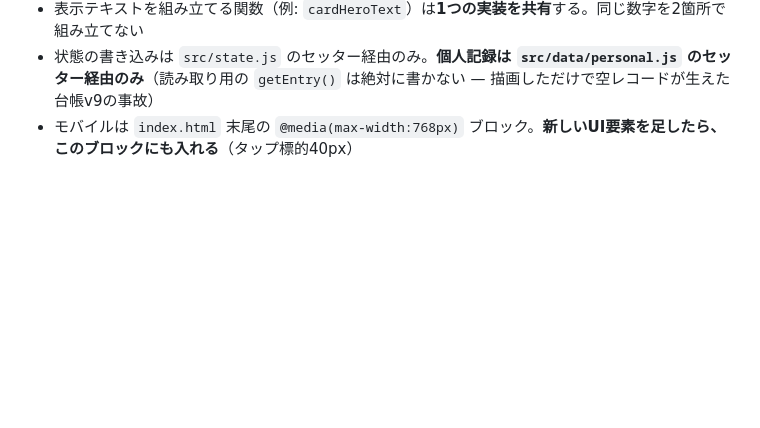
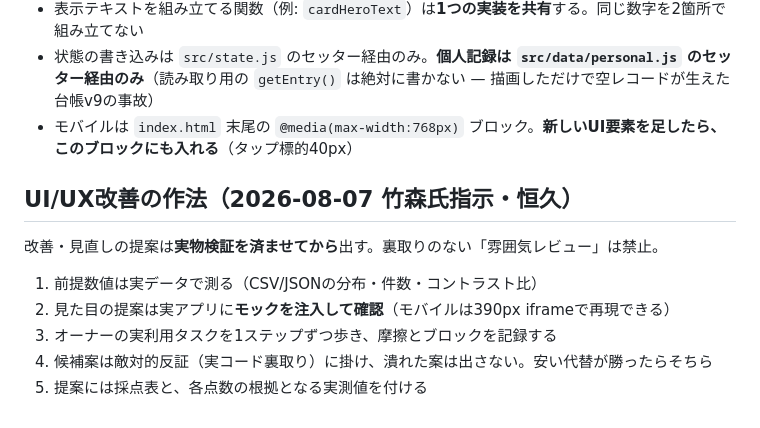
Before and after one commit to takemoritoshihiko-png/mont-kiara-dashboard, a Markdown page: CLAUDE.md, the part around the change. GitHub-like rendering; blank space fills up the shorter version.

Commit message:
House rule: improvement proposals require real-artifact verification first (2026-08-07 ruling)
Co-Authored-By: Claude Fable 5 <noreply@anthropic.com>

```diff
--- a/CLAUDE.md
+++ b/CLAUDE.md
@@ -66,3 +66,13 @@ npm run hooks:install  # pre-push フックを .git/hooks へ
 - 表示テキストを組み立てる関数（例: `cardHeroText`）は**1つの実装を共有**する。同じ数字を2箇所で組み立てない
 - 状態の書き込みは `src/state.js` のセッター経由のみ。**個人記録は `src/data/personal.js` のセッター経由のみ**（読み取り用の `getEntry()` は絶対に書かない — 描画しただけで空レコードが生えた台帳v9の事故）
 - モバイルは `index.html` 末尾の `@media(max-width:768px)` ブロック。**新しいUI要素を足したら、このブロックにも入れる**（タップ標的40px）
+
+## UI/UX改善の作法（2026-08-07 竹森氏指示・恒久）
+
+改善・見直しの提案は**実物検証を済ませてから**出す。裏取りのない「雰囲気レビュー」は禁止。
+
+1. 前提数値は実データで測る（CSV/JSONの分布・件数・コントラスト比）
+2. 見た目の提案は実アプリに**モックを注入して確認**（モバイルは390px iframeで再現できる）
+3. オーナーの実利用タスクを1ステップずつ歩き、摩擦とブロックを記録する
+4. 候補案は敵対的反証（実コード裏取り）に掛け、潰れた案は出さない。安い代替が勝ったらそちら
+5. 提案には採点表と、各点数の根拠となる実測値を付ける
```
